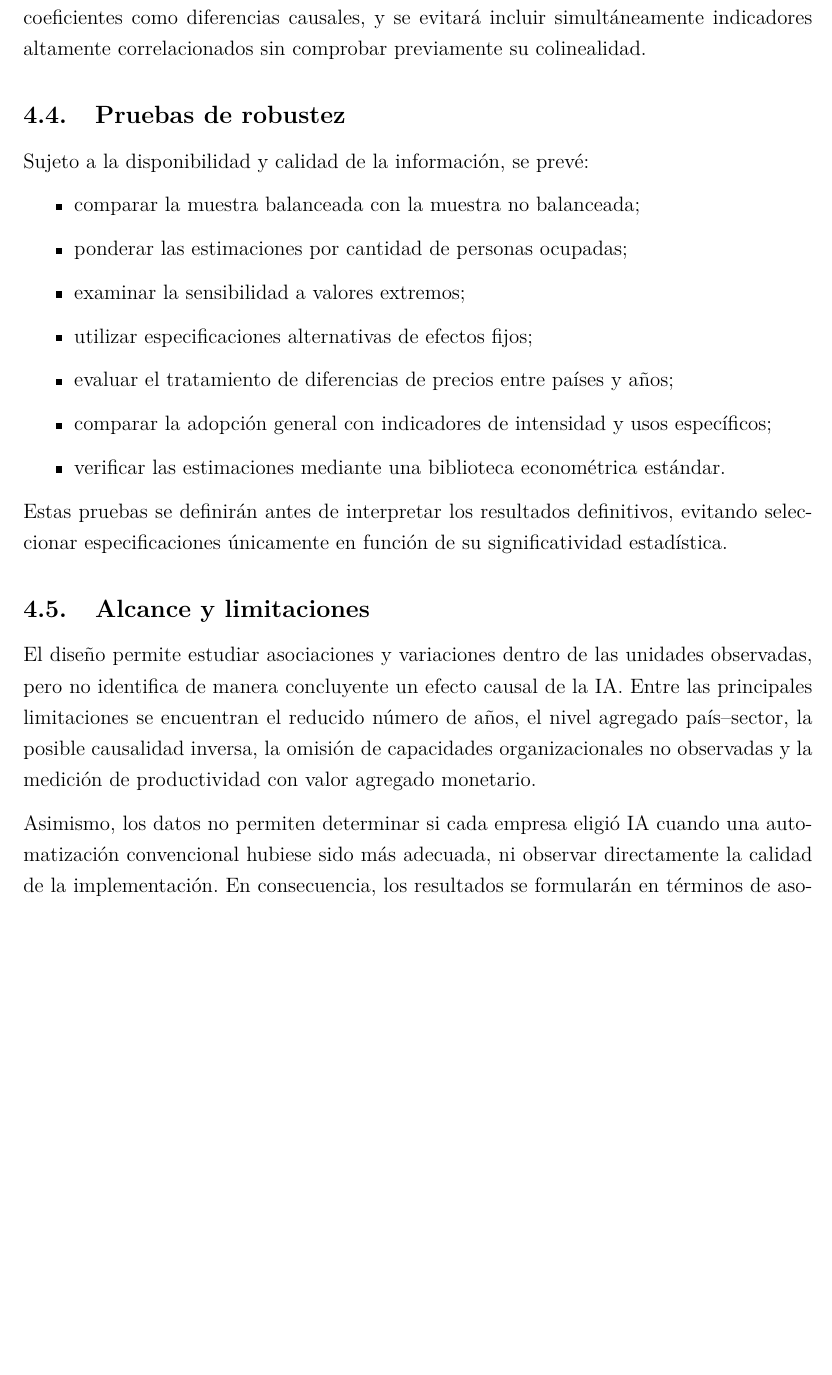
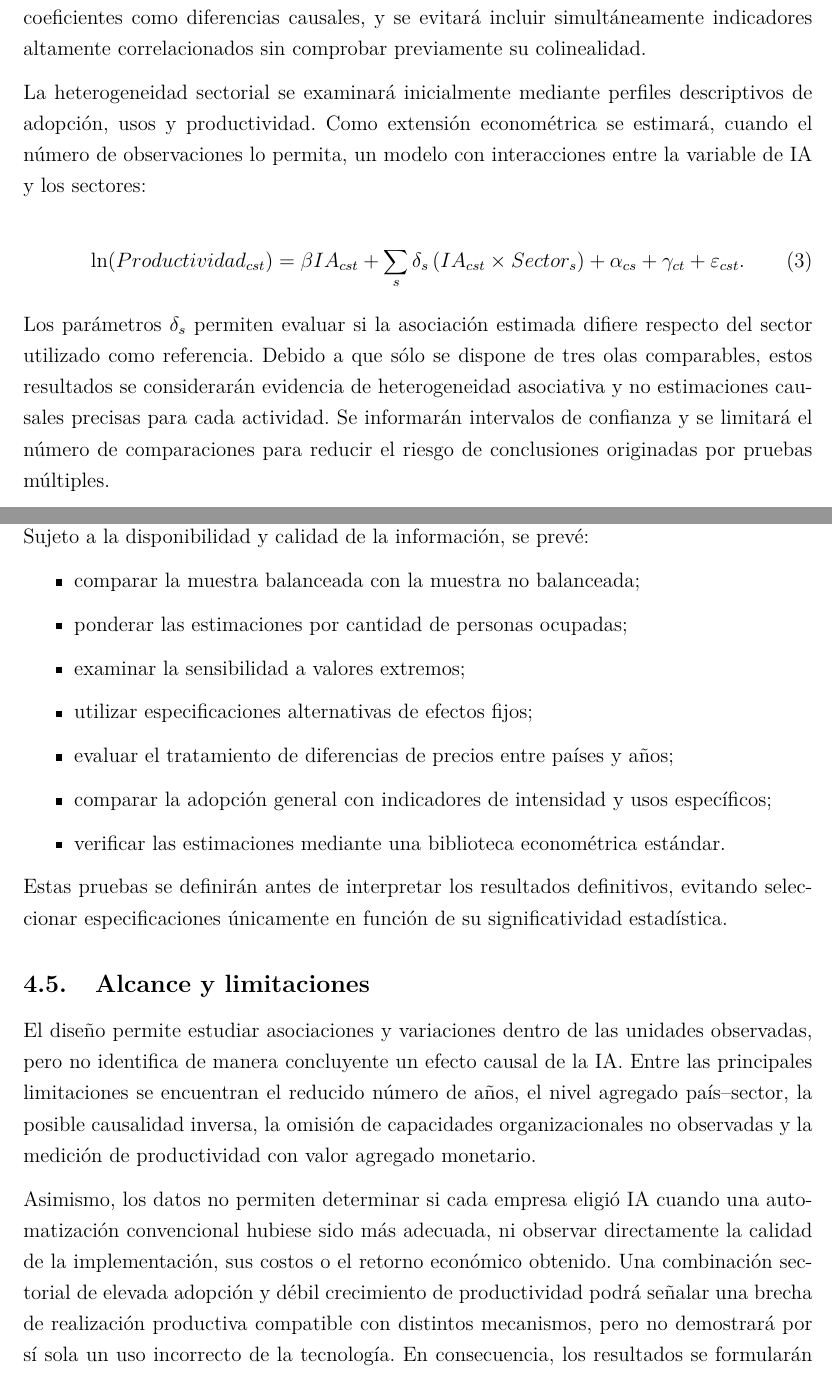
Before and after one commit to Facundo-Diaz-Larrarte/TFG_Facundo_Diaz_Larrarte, a LaTeX document (Facundo_Diaz_Larrarte_TFG/plan_trabajo.tex): part of page 7 of 10 before the commit and two parts of pages 7 and 8 of 10 after it, the two joined at a grey line, cut so that both start at the same text, the shorter picture padded with empty space. Compiled offline with pdfLaTeX.

Commit message:
Incorporar heterogeneidad sectorial al diseño empirico

```diff
--- a/Facundo_Diaz_Larrarte_TFG/plan_trabajo.tex
+++ b/Facundo_Diaz_Larrarte_TFG/plan_trabajo.tex
@@ -186,6 +187,17 @@ donde $\alpha_{cs}$ representa efectos fijos de la unidad país--sector y $\gamm
 
 Como especificaciones comparativas se estimarán modelos con efectos fijos de país, sector y año, y modelos con efectos fijos país--sector y año. Primero se estimará el modelo de referencia con adopción general. Luego se sustituirá esa variable, de manera separada, por cada uso funcional comparable. No se interpretarán automáticamente las diferencias entre coeficientes como diferencias causales, y se evitará incluir simultáneamente indicadores altamente correlacionados sin comprobar previamente su colinealidad.
 
+La heterogeneidad sectorial se examinará inicialmente mediante perfiles descriptivos de adopción, usos y productividad. Como extensión econométrica se estimará, cuando el número de observaciones lo permita, un modelo con interacciones entre la variable de IA y los sectores:
+
+\begin{equation}
+ \ln(Productividad_{cst}) =
+ \beta IA_{cst}
+ + \sum_{s} \delta_s\left(IA_{cst}\times Sector_s\right)
+ + \alpha_{cs} + \gamma_{ct} + \varepsilon_{cst}.
+\end{equation}
+
+Los parámetros $\delta_s$ permiten evaluar si la asociación estimada difiere respecto del sector utilizado como referencia. Debido a que sólo se dispone de tres olas comparables, estos resultados se considerarán evidencia de heterogeneidad asociativa y no estimaciones causales precisas para cada actividad. Se informarán intervalos de confianza y se limitará el número de comparaciones para reducir el riesgo de conclusiones originadas por pruebas múltiples.
+
 \subsection{Pruebas de robustez}
 
 Sujeto a la disponibilidad y calidad de la información, se prevé:
@@ -206,7 +218,7 @@ Estas pruebas se definirán antes de interpretar los resultados definitivos, evi
 
 El diseño permite estudiar asociaciones y variaciones dentro de las unidades observadas, pero no identifica de manera concluyente un efecto causal de la IA. Entre las principales limitaciones se encuentran el reducido número de años, el nivel agregado país--sector, la posible causalidad inversa, la omisión de capacidades organizacionales no observadas y la medición de productividad con valor agregado monetario.
 
-Asimismo, los datos no permiten determinar si cada empresa eligió IA cuando una automatización convencional hubiese sido más adecuada, ni observar directamente la calidad de la implementación. En consecuencia, los resultados se formularán en términos de asociación condicionada y no como prueba de que toda adopción de IA mejora necesariamente la productividad.
+Asimismo, los datos no permiten determinar si cada empresa eligió IA cuando una automatización convencional hubiese sido más adecuada, ni observar directamente la calidad de la implementación, sus costos o el retorno económico obtenido. Una combinación sectorial de elevada adopción y débil crecimiento de productividad podrá señalar una brecha de realización productiva compatible con distintos mecanismos, pero no demostrará por sí sola un uso incorrecto de la tecnología. En consecuencia, los resultados se formularán en términos de asociación condicionada y no como prueba de que toda adopción de IA mejora necesariamente la productividad.
 
 \subsection{Resultados exploratorios y viabilidad}
 
```
Also changed, not shown: Facundo_Diaz_Larrarte_TFG/plan_trabajo.tex (7 more changed lines).
